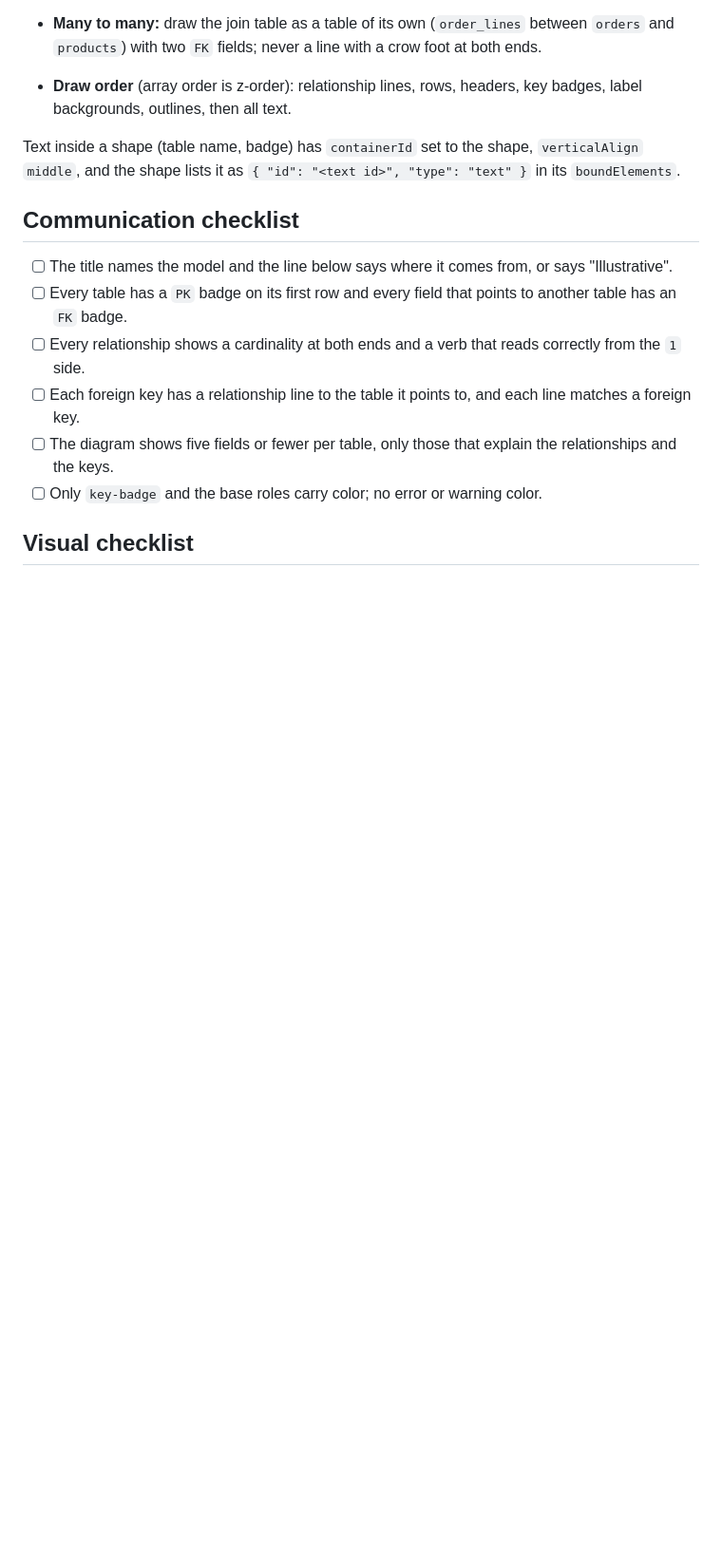
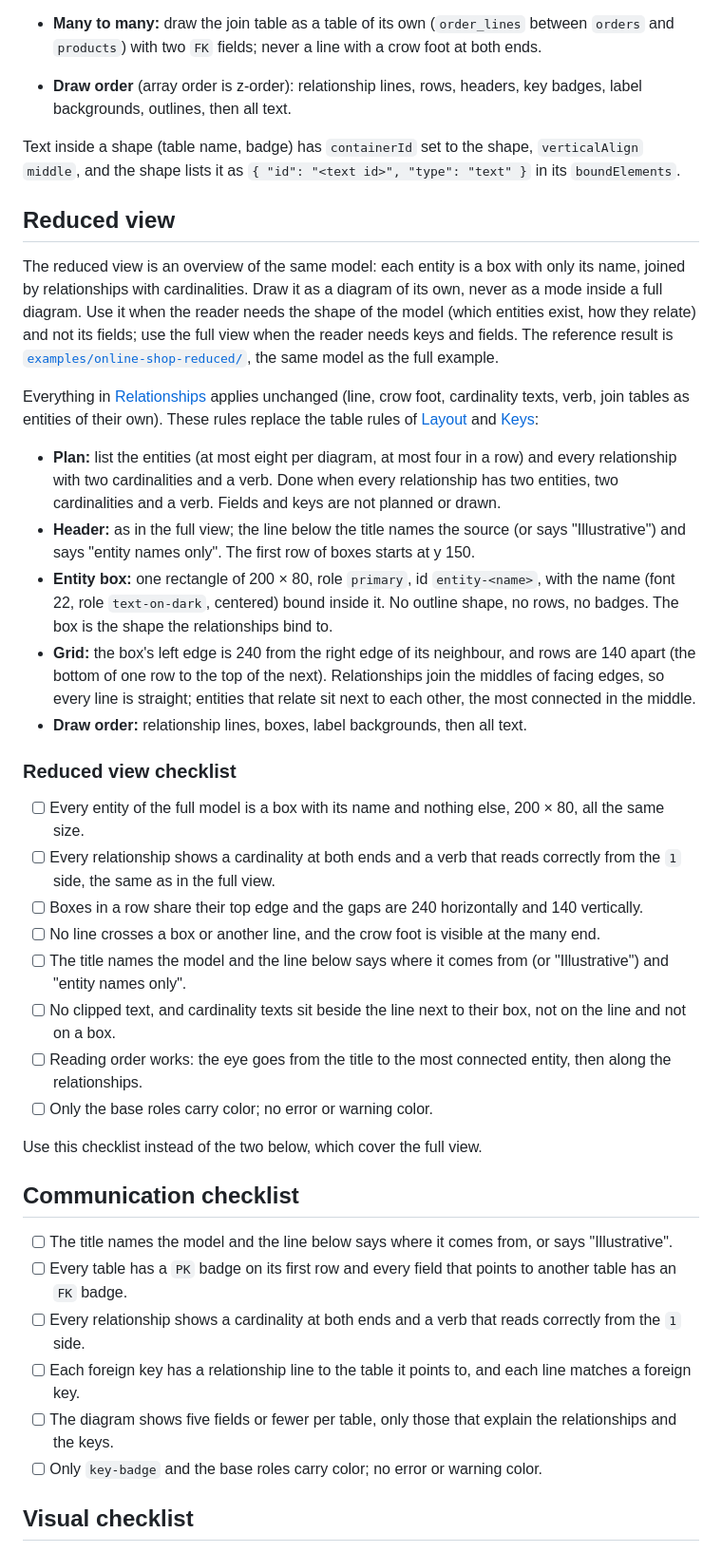
Before and after one commit to alexmarco/excalidraw-design-diagrams, a Markdown page: skill/references/data-model.md, the part around the change. Shown at 95% size. GitHub-like rendering; blank space fills up the shorter version.

Commit message:
docs(data-model): add the reduced view rules and checklist
Co-Authored-By: Claude Sonnet 5.5 <noreply@anthropic.com>

```diff
--- a/skill/references/data-model.md
+++ b/skill/references/data-model.md
@@ -41,6 +41,31 @@ All sizes are in pixels.
 
 Text inside a shape (table name, badge) has `containerId` set to the shape, `verticalAlign` `middle`, and the shape lists it as `{ "id": "<text id>", "type": "text" }` in its `boundElements`.
 
+## Reduced view
+
+The reduced view is an overview of the same model: each entity is a box with only its name, joined by relationships with cardinalities. Draw it as a diagram of its own, never as a mode inside a full diagram. Use it when the reader needs the shape of the model (which entities exist, how they relate) and not its fields; use the full view when the reader needs keys and fields. The reference result is [`examples/online-shop-reduced/`](https://github.com/alexmarco/excalidraw-design-diagrams/tree/main/examples/online-shop-reduced/), the same model as the full example.
+
+Everything in [Relationships](#relationships) applies unchanged (line, crow foot, cardinality texts, verb, join tables as entities of their own). These rules replace the table rules of [Layout](#layout) and [Keys](#keys):
+
+- **Plan:** list the entities (at most eight per diagram, at most four in a row) and every relationship with two cardinalities and a verb. Done when every relationship has two entities, two cardinalities and a verb. Fields and keys are not planned or drawn.
+- **Header:** as in the full view; the line below the title names the source (or says "Illustrative") and says "entity names only". The first row of boxes starts at y 150.
+- **Entity box:** one rectangle of 200 × 80, role `primary`, id `entity-<name>`, with the name (font 22, role `text-on-dark`, centered) bound inside it. No outline shape, no rows, no badges. The box is the shape the relationships bind to.
+- **Grid:** the box's left edge is 240 from the right edge of its neighbour, and rows are 140 apart (the bottom of one row to the top of the next). Relationships join the middles of facing edges, so every line is straight; entities that relate sit next to each other, the most connected in the middle.
+- **Draw order:** relationship lines, boxes, label backgrounds, then all text.
+
+### Reduced view checklist
+
+- [ ] Every entity of the full model is a box with its name and nothing else, 200 × 80, all the same size.
+- [ ] Every relationship shows a cardinality at both ends and a verb that reads correctly from the `1` side, the same as in the full view.
+- [ ] Boxes in a row share their top edge and the gaps are 240 horizontally and 140 vertically.
+- [ ] No line crosses a box or another line, and the crow foot is visible at the many end.
+- [ ] The title names the model and the line below says where it comes from (or "Illustrative") and "entity names only".
+- [ ] No clipped text, and cardinality texts sit beside the line next to their box, not on the line and not on a box.
+- [ ] Reading order works: the eye goes from the title to the most connected entity, then along the relationships.
+- [ ] Only the base roles carry color; no error or warning color.
+
+Use this checklist instead of the two below, which cover the full view.
+
 ## Communication checklist
 
 - [ ] The title names the model and the line below says where it comes from, or says "Illustrative".
```
